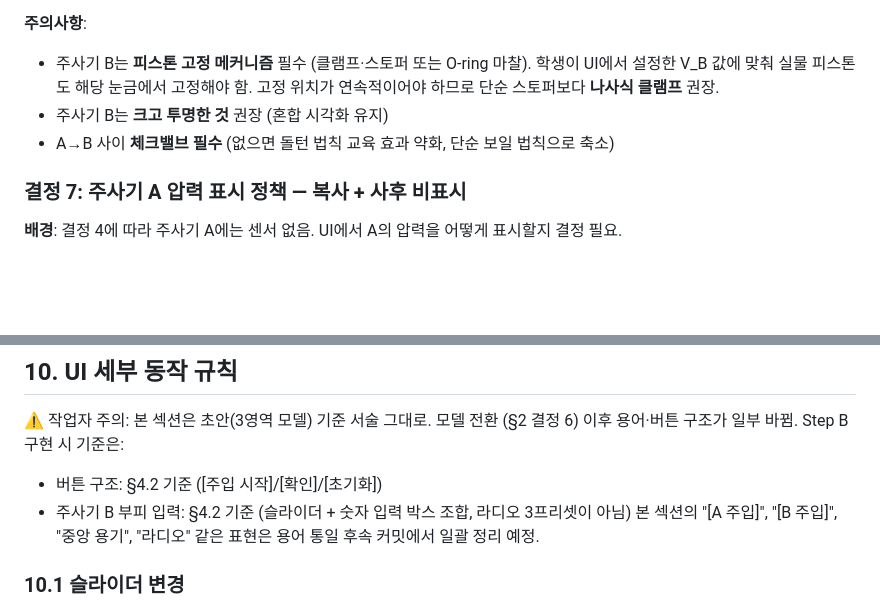
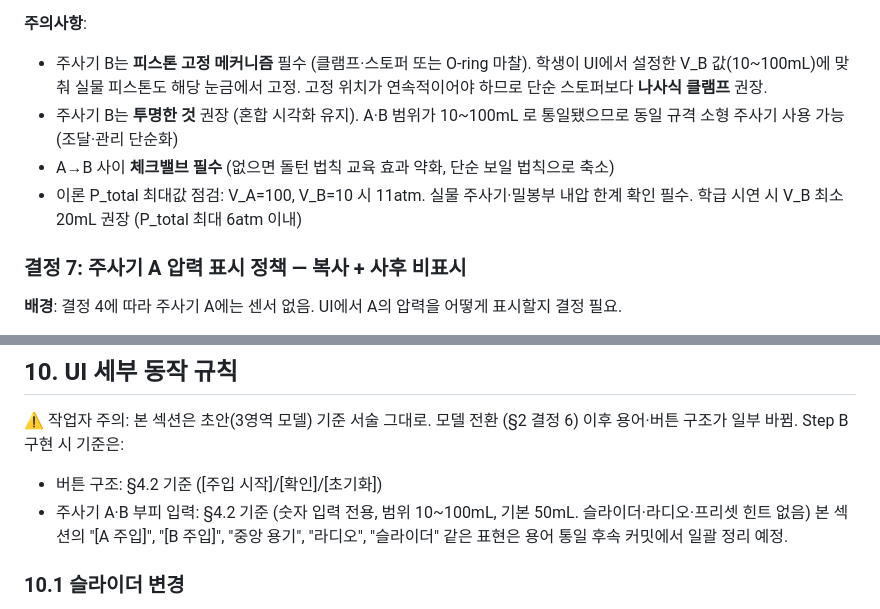
Before and after one commit to police6980/pchem-lab-project, a Markdown page: docs/11-dalton-design.md, 2 parts joined by grey strips. GitHub-like rendering; blank space fills up the shorter version.

```diff
--- a/docs/11-dalton-design.md
+++ b/docs/11-dalton-design.md
@@ -182,10 +185,13 @@ DOM·시뮬·하드웨어 전면 제거.
 
 **주의사항**:
 - 주사기 B는 **피스톤 고정 메커니즘** 필수 (클램프·스토퍼 또는 O-ring 마찰).
-  학생이 UI에서 설정한 V_B 값에 맞춰 실물 피스톤도 해당 눈금에서 고정해야 함.
+  학생이 UI에서 설정한 V_B 값(10~100mL)에 맞춰 실물 피스톤도 해당 눈금에서 고정.
   고정 위치가 연속적이어야 하므로 단순 스토퍼보다 **나사식 클램프** 권장.
-- 주사기 B는 **크고 투명한 것** 권장 (혼합 시각화 유지)
+- 주사기 B는 **투명한 것** 권장 (혼합 시각화 유지). A·B 범위가 10~100mL 로
+  통일됐으므로 동일 규격 소형 주사기 사용 가능 (조달·관리 단순화)
 - A→B 사이 **체크밸브 필수** (없으면 돌턴 법칙 교육 효과 약화, 단순 보일 법칙으로 축소)
+- 이론 P_total 최대값 점검: V_A=100, V_B=10 시 11atm. 실물 주사기·밀봉부 내압
+  한계 확인 필수. 학급 시연 시 V_B 최소 20mL 권장 (P_total 최대 6atm 이내)
 
 ### 결정 7: 주사기 A 압력 표시 정책 — 복사 + 사후 비표시
 
@@ -708,10 +725,10 @@ web/
 ⚠️ 작업자 주의: 본 섹션은 초안(3영역 모델) 기준 서술 그대로. 모델 전환
 (§2 결정 6) 이후 용어·버튼 구조가 일부 바뀜. Step B 구현 시 기준은:
 - 버튼 구조: §4.2 기준 ([주입 시작]/[확인]/[초기화])
-- 주사기 B 부피 입력: §4.2 기준 (슬라이더 + 숫자 입력 박스 조합,
-  라디오 3프리셋이 아님)
-본 섹션의 "[A 주입]", "[B 주입]", "중앙 용기", "라디오" 같은 표현은
-용어 통일 후속 커밋에서 일괄 정리 예정.
+- 주사기 A·B 부피 입력: §4.2 기준 (숫자 입력 전용, 범위 10~100mL,
+  기본 50mL. 슬라이더·라디오·프리셋 힌트 없음)
+본 섹션의 "[A 주입]", "[B 주입]", "중앙 용기", "라디오", "슬라이더"
+같은 표현은 용어 통일 후속 커밋에서 일괄 정리 예정.
 
 ### 10.1 슬라이더 변경
 
```
Also changed, not shown: other parts of docs/11-dalton-design.md (+31 -17 lines).
